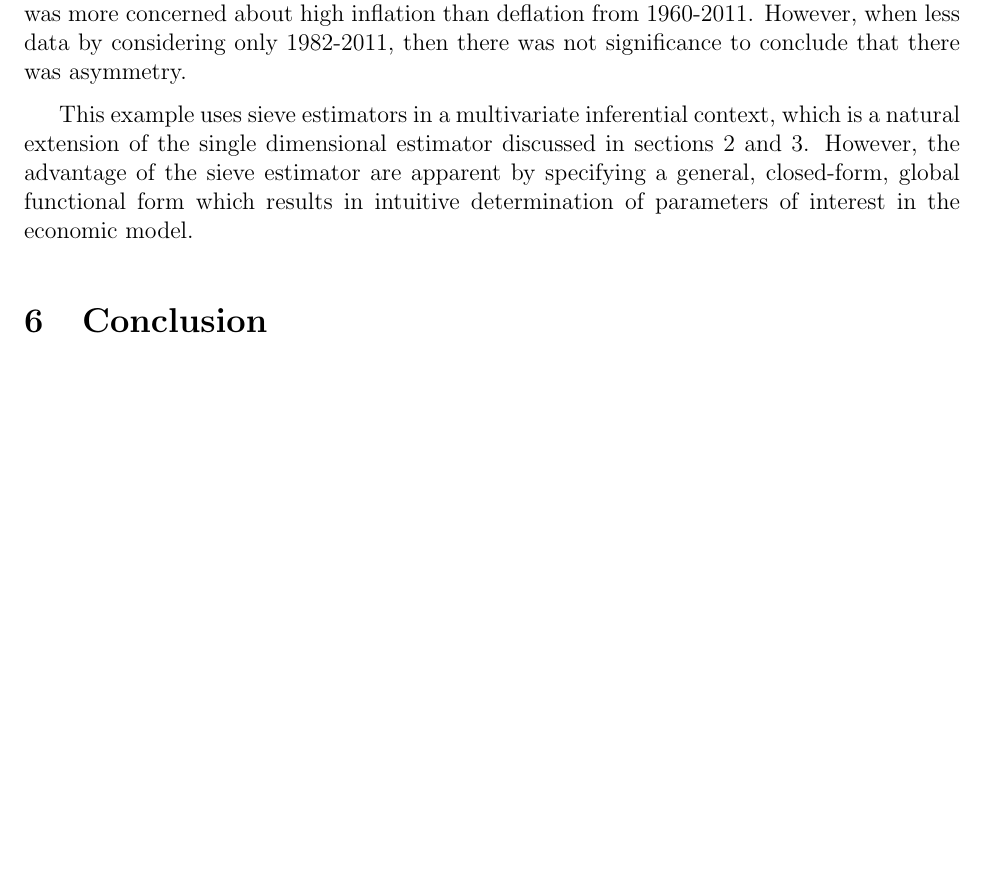
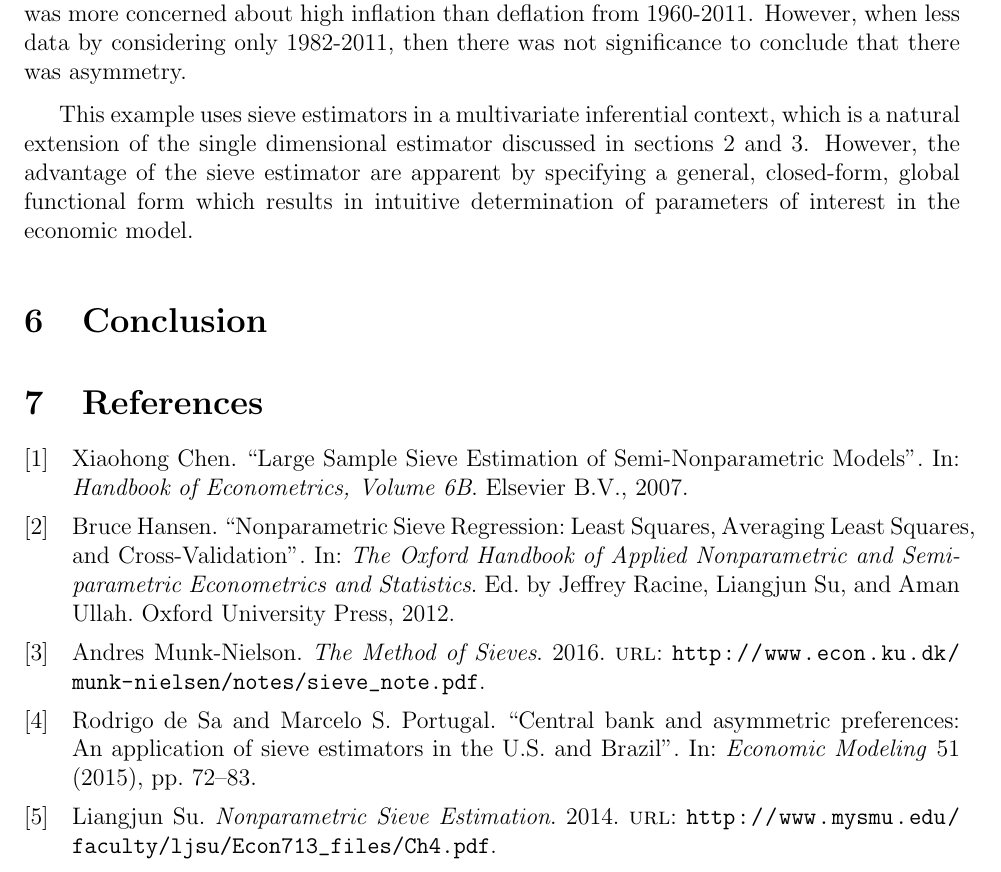
Before and after one commit to matthewrw/Sieves_Project, a LaTeX paper (tex_files/report.tex, which reads tex_files/references.bib): part of page 8 of 8, cut so that both start at the same text, the shorter picture padded with empty space. The pictures show the PDF file tex_files/report.pdf that the author committed with the source.

Commit message:
add references

```diff
--- /dev/null
+++ b/tex_files/references.bib
@@ -0,0 +1,5 @@
+@online{MNnotes,
+    author    = "Munk-Nielson, Andres",
+    title     = "The Method of Sieves",
+    year      = "2016",
+    url       = "http://www.econ.ku.dk/munk-nielsen/notes/sieve_note.pdf",
@@ -0,0 +11,29 @@
+    year      = "2014",
+    url       = "http://www.mysmu.edu/faculty/ljsu/Econ713_files/Ch4.pdf",
+}
+@incollection{Hansen,
+  author      = "Hansen, Bruce",
+  title       = "Nonparametric Sieve Regression: Least Squares, Averaging Least Squares, and Cross-Validation",
+  editor      = "Jeffrey Racine and Liangjun Su and Aman Ullah",
+  booktitle   = "The Oxford Handbook of Applied Nonparametric and Semiparametric Econometrics and Statistics",
+  publisher   = "Oxford University Press",
+  year        = 2012
+}
+
+@incollection{Chen,
+  author      = "Chen, Xiaohong",
+  title       = "Large Sample Sieve Estimation of Semi-Nonparametric Models",
+  booktitle   = "Handbook of Econometrics, Volume 6B",
+  publisher   = "Elsevier B.V.",
+  year        = 2007
+}
+
+@article{Application,
+    author =       "Sa, Rodrigo de and Portugal, Marcelo S.",
+    title =        "Central bank and asymmetric preferences: An application of sieve estimators in the U.S. and Brazil",
+    journal =      "Economic Modeling",
+    volume =       "51",
+    number =       "",
+    pages =        "72-83",
+    year =         "2015",
+}
```
Also changed, not shown: tex_files/report.tex (+5 -0 lines), tex_files/report.pdf, tex_files/references.bib (5 more changed lines).
